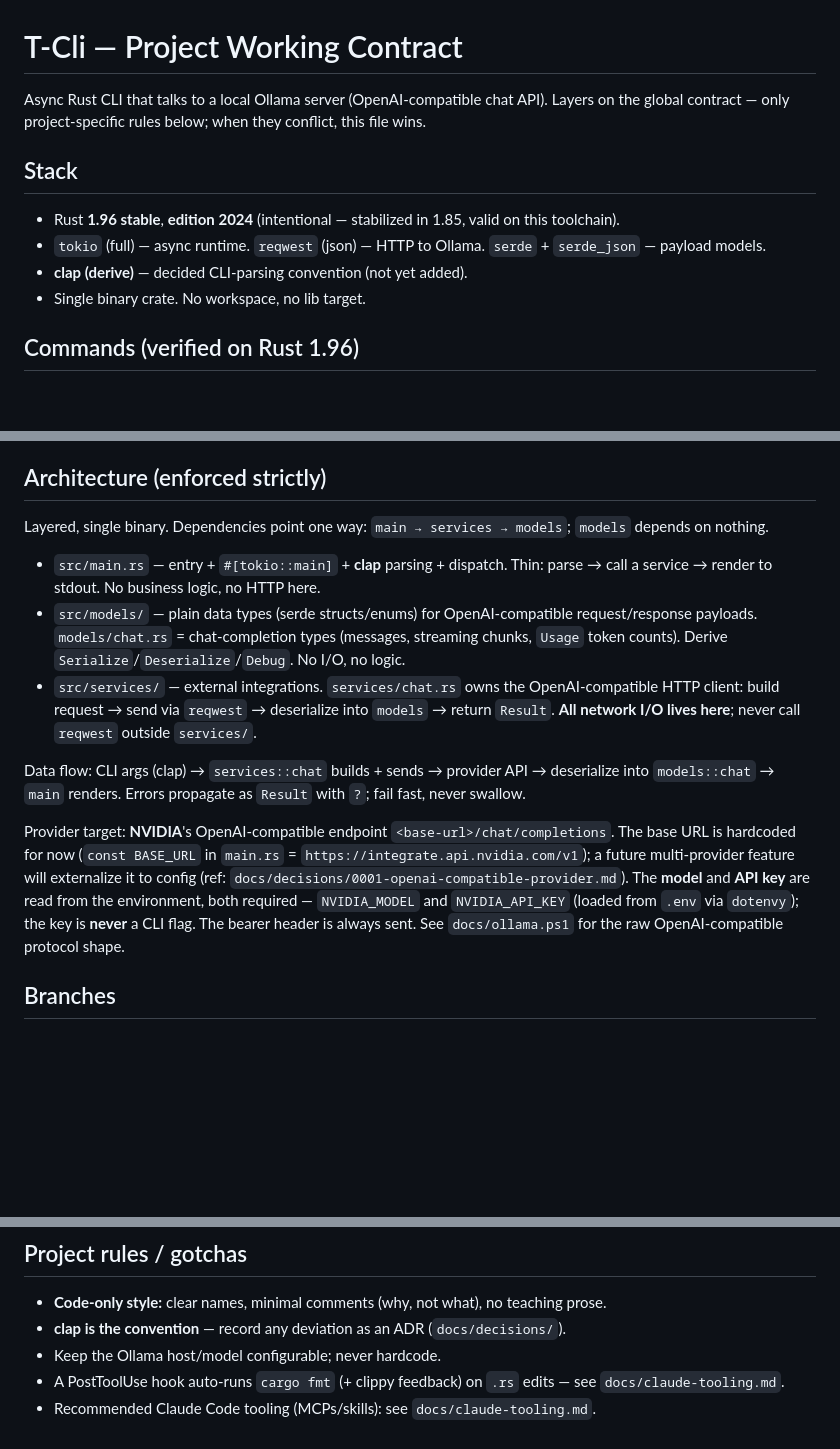
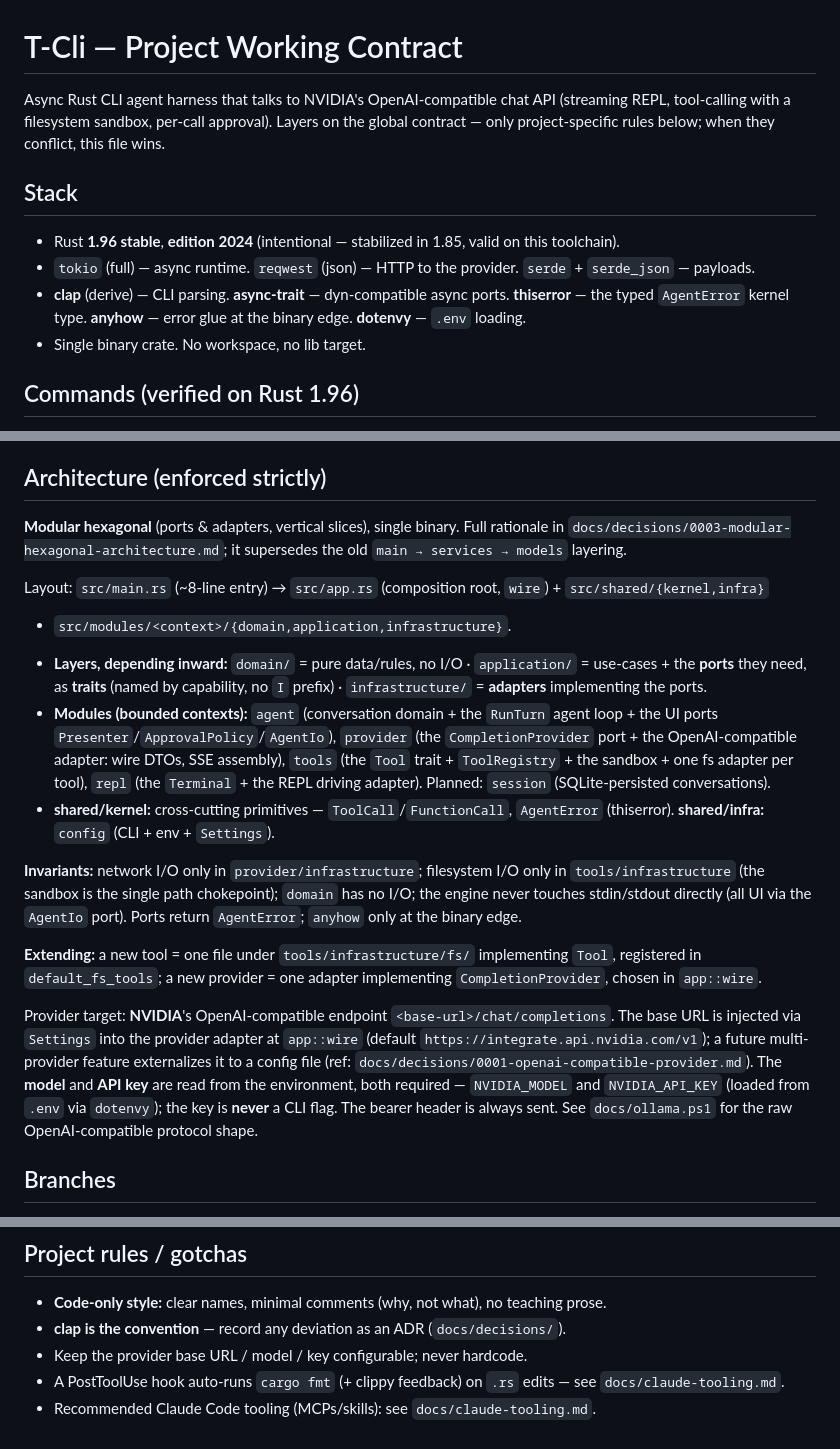
Before and after one commit to TheoOdawara/Kiri, a Markdown page: CLAUDE.md, 3 parts joined by grey strips. Drawn GitHub-style; blank space fills up the shorter version.

```diff
--- a/CLAUDE.md
+++ b/CLAUDE.md
@@ -1,13 +1,15 @@
 # T-Cli — Project Working Contract
 
-Async Rust CLI that talks to a local Ollama server (OpenAI-compatible chat API).
+Async Rust CLI agent harness that talks to NVIDIA's OpenAI-compatible chat API (streaming REPL,
+tool-calling with a filesystem sandbox, per-call approval).
 Layers on the global contract — only project-specific rules below; when they conflict, this file wins.
 
 ## Stack
 
 - Rust **1.96 stable**, **edition 2024** (intentional — stabilized in 1.85, valid on this toolchain).
-- `tokio` (full) — async runtime. `reqwest` (json) — HTTP to Ollama. `serde` + `serde_json` — payload models.
-- **clap (derive)** — decided CLI-parsing convention (not yet added).
+- `tokio` (full) — async runtime. `reqwest` (json) — HTTP to the provider. `serde` + `serde_json` — payloads.
+- **clap** (derive) — CLI parsing. **async-trait** — dyn-compatible async ports. **thiserror** — the typed
+  `AgentError` kernel type. **anyhow** — error glue at the binary edge. **dotenvy** — `.env` loading.
 - Single binary crate. No workspace, no lib target.
 
 ## Commands (verified on Rust 1.96)
@@ -24,26 +26,38 @@ Definition-of-done gate (overrides the global Biome/Jest defaults):
 
 ## Architecture (enforced strictly)
 
-Layered, single binary. Dependencies point one way: `main → services → models`; `models` depends on nothing.
+**Modular hexagonal** (ports & adapters, vertical slices), single binary. Full rationale in
+`docs/decisions/0003-modular-hexagonal-architecture.md`; it supersedes the old `main → services → models`
+layering.
 
-- `src/main.rs` — entry + `#[tokio::main]` + **clap** parsing + dispatch. Thin: parse → call a service →
-  render to stdout. No business logic, no HTTP here.
-- `src/models/` — plain data types (serde structs/enums) for OpenAI-compatible request/response payloads.
-  `models/chat.rs` = chat-completion types (messages, streaming chunks, `Usage` token counts). Derive
-  `Serialize`/`Deserialize`/`Debug`. No I/O, no logic.
-- `src/services/` — external integrations. `services/chat.rs` owns the OpenAI-compatible HTTP client:
-  build request → send via `reqwest` → deserialize into `models` → return `Result`. **All network I/O lives
-  here**; never call `reqwest` outside `services/`.
+Layout: `src/main.rs` (~8-line entry) → `src/app.rs` (composition root, `wire`) + `src/shared/{kernel,infra}`
++ `src/modules/<context>/{domain,application,infrastructure}`.
 
-Data flow: CLI args (clap) → `services::chat` builds + sends → provider API → deserialize into `models::chat`
-→ `main` renders. Errors propagate as `Result` with `?`; fail fast, never swallow.
+- **Layers, depending inward:** `domain/` = pure data/rules, no I/O · `application/` = use-cases + the
+  **ports** they need, as **traits** (named by capability, no `I` prefix) · `infrastructure/` = **adapters**
+  implementing the ports.
+- **Modules (bounded contexts):** `agent` (conversation domain + the `RunTurn` agent loop + the UI ports
+  `Presenter`/`ApprovalPolicy`/`AgentIo`), `provider` (the `CompletionProvider` port + the OpenAI-compatible
+  adapter: wire DTOs, SSE assembly), `tools` (the `Tool` trait + `ToolRegistry` + the sandbox + one fs adapter
+  per tool), `repl` (the `Terminal` + the REPL driving adapter). Planned: `session` (SQLite-persisted
+  conversations).
+- **shared/kernel:** cross-cutting primitives — `ToolCall`/`FunctionCall`, `AgentError` (thiserror).
+  **shared/infra:** `config` (CLI + env + `Settings`).
+
+**Invariants:** network I/O only in `provider/infrastructure`; filesystem I/O only in `tools/infrastructure`
+(the sandbox is the single path chokepoint); `domain` has no I/O; the engine never touches stdin/stdout
+directly (all UI via the `AgentIo` port). Ports return `AgentError`; `anyhow` only at the binary edge.
+
+**Extending:** a new tool = one file under `tools/infrastructure/fs/` implementing `Tool`, registered in
+`default_fs_tools`; a new provider = one adapter implementing `CompletionProvider`, chosen in `app::wire`.
 
 Provider target: **NVIDIA**'s OpenAI-compatible endpoint `<base-url>/chat/completions`. The base URL is
-hardcoded for now (`const BASE_URL` in `main.rs` = `https://integrate.api.nvidia.com/v1`); a future
-multi-provider feature will externalize it to config (ref: `docs/decisions/0001-openai-compatible-provider.md`).
-The **model** and **API key** are read from the environment, both required — `NVIDIA_MODEL` and
-`NVIDIA_API_KEY` (loaded from `.env` via `dotenvy`); the key is **never** a CLI flag. The bearer header is
-always sent. See `docs/ollama.ps1` for the raw OpenAI-compatible protocol shape.
+injected via `Settings` into the provider adapter at `app::wire` (default
+`https://integrate.api.nvidia.com/v1`); a future multi-provider feature externalizes it to a config file
+(ref: `docs/decisions/0001-openai-compatible-provider.md`). The **model** and **API key** are read from the
+environment, both required — `NVIDIA_MODEL` and `NVIDIA_API_KEY` (loaded from `.env` via `dotenvy`); the key
+is **never** a CLI flag. The bearer header is always sent. See `docs/ollama.ps1` for the raw
+OpenAI-compatible protocol shape.
 
 ## Branches
 
@@ -58,6 +72,6 @@ always sent. See `docs/ollama.ps1` for the raw OpenAI-compatible protocol shape.
 
 - **Code-only style:** clear names, minimal comments (why, not what), no teaching prose.
 - **clap is the convention** — record any deviation as an ADR (`docs/decisions/`).
-- Keep the Ollama host/model configurable; never hardcode.
+- Keep the provider base URL / model / key configurable; never hardcode.
 - A PostToolUse hook auto-runs `cargo fmt` (+ clippy feedback) on `.rs` edits — see `docs/claude-tooling.md`.
 - Recommended Claude Code tooling (MCPs/skills): see `docs/claude-tooling.md`.
```
Also changed, not shown: docs/decisions/0003-modular-hexagonal-architecture.md (added, +81 -0 lines).
